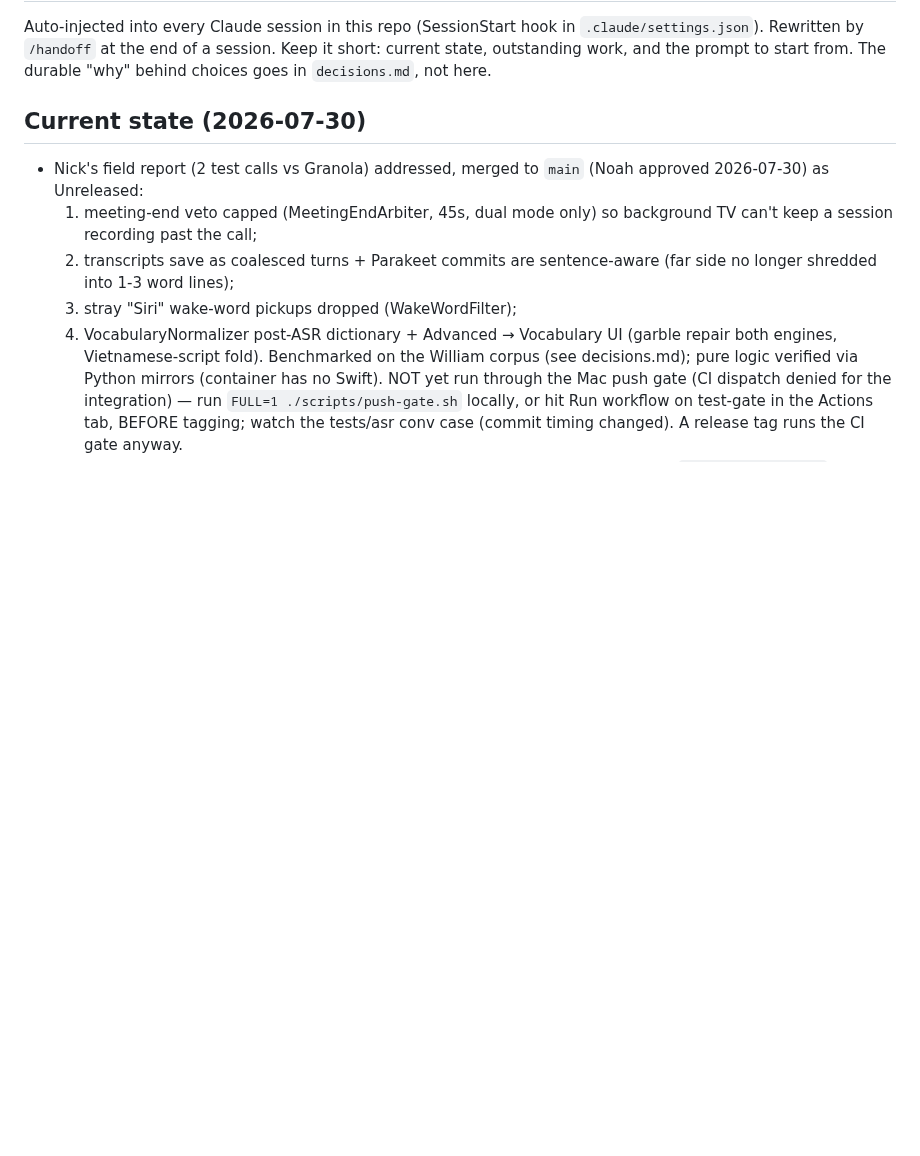
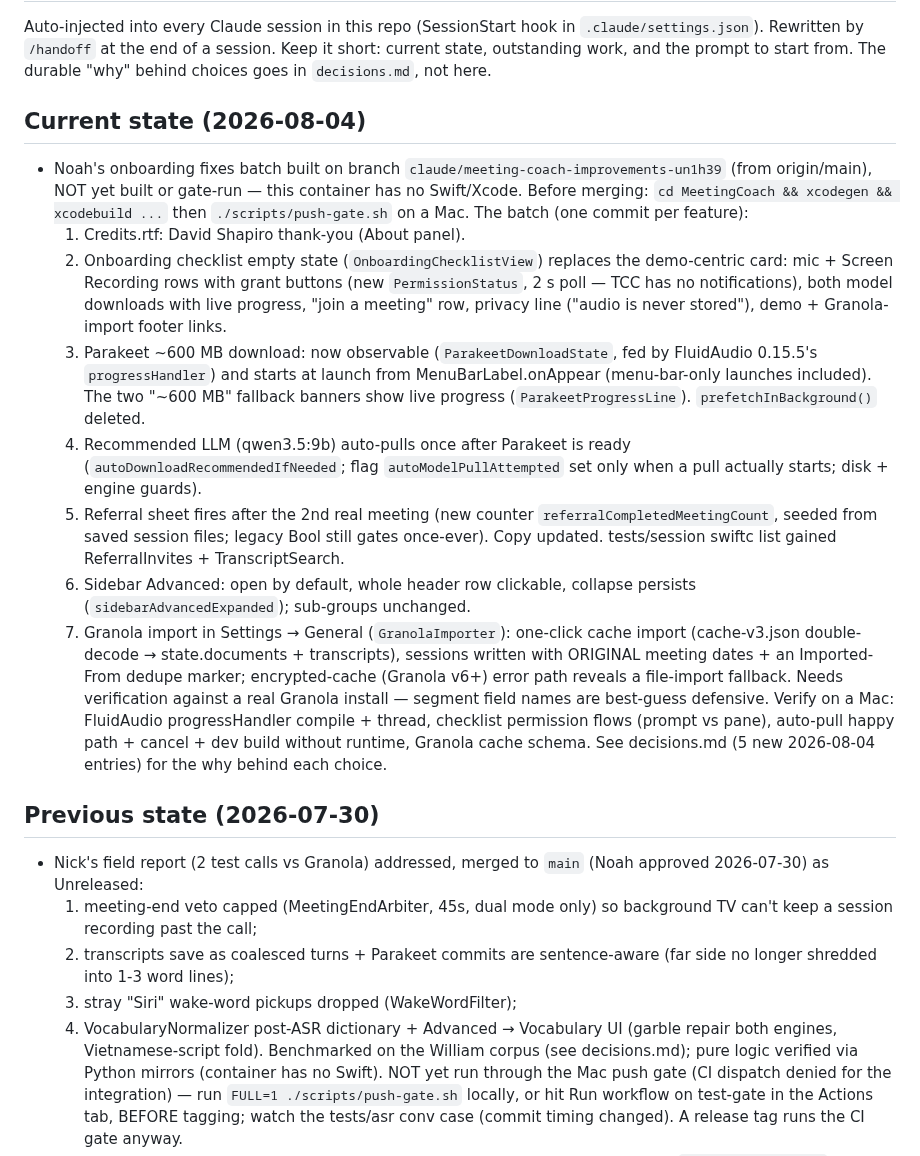
Before and after one commit to noahdevkagan/coach, a Markdown page: HANDOFF.md, the part around the change. GitHub-like rendering; blank space fills up the shorter version.

```diff
--- a/HANDOFF.md
+++ b/HANDOFF.md
@@ -5,7 +5,45 @@ Auto-injected into every Claude session in this repo (SessionStart hook in
 Keep it short: current state, outstanding work, and the prompt to start from.
 The durable "why" behind choices goes in `decisions.md`, not here.
 
-## Current state (2026-07-30)
+## Current state (2026-08-04)
+
+- Noah's onboarding fixes batch built on branch
+  `claude/meeting-coach-improvements-un1h39` (from origin/main), NOT yet
+  built or gate-run — this container has no Swift/Xcode. Before merging:
+  `cd MeetingCoach && xcodegen && xcodebuild ...` then
+  `./scripts/push-gate.sh` on a Mac. The batch (one commit per feature):
+  1. Credits.rtf: David Shapiro thank-you (About panel).
+  2. Onboarding checklist empty state (`OnboardingChecklistView`) replaces
+     the demo-centric card: mic + Screen Recording rows with grant buttons
+     (new `PermissionStatus`, 2 s poll — TCC has no notifications), both
+     model downloads with live progress, "join a meeting" row, privacy
+     line ("audio is never stored"), demo + Granola-import footer links.
+  3. Parakeet ~600 MB download: now observable (`ParakeetDownloadState`,
+     fed by FluidAudio 0.15.5's `progressHandler`) and starts at launch
+     from MenuBarLabel.onAppear (menu-bar-only launches included).
+     The two "~600 MB" fallback banners show live progress
+     (`ParakeetProgressLine`). `prefetchInBackground()` deleted.
+  4. Recommended LLM (qwen3.5:9b) auto-pulls once after Parakeet is ready
+     (`autoDownloadRecommendedIfNeeded`; flag `autoModelPullAttempted`
+     set only when a pull actually starts; disk + engine guards).
+  5. Referral sheet fires after the 2nd real meeting (new counter
+     `referralCompletedMeetingCount`, seeded from saved session files;
+     legacy Bool still gates once-ever). Copy updated. tests/session
+     swiftc list gained ReferralInvites + TranscriptSearch.
+  6. Sidebar Advanced: open by default, whole header row clickable,
+     collapse persists (`sidebarAdvancedExpanded`); sub-groups unchanged.
+  7. Granola import in Settings → General (`GranolaImporter`): one-click
+     cache import (cache-v3.json double-decode → state.documents +
+     transcripts), sessions written with ORIGINAL meeting dates + an
+     Imported-From dedupe marker; encrypted-cache (Granola v6+) error
+     path reveals a file-import fallback. Needs verification against a
+     real Granola install — segment field names are best-guess defensive.
+  Verify on a Mac: FluidAudio progressHandler compile + thread, checklist
+  permission flows (prompt vs pane), auto-pull happy path + cancel + dev
+  build without runtime, Granola cache schema. See decisions.md
+  (5 new 2026-08-04 entries) for the why behind each choice.
+
+## Previous state (2026-07-30)
 
 - Nick's field report (2 test calls vs Granola) addressed, merged to
   `main` (Noah approved 2026-07-30) as Unreleased:
```
Also changed, not shown: decisions.md (+49 -0 lines).
